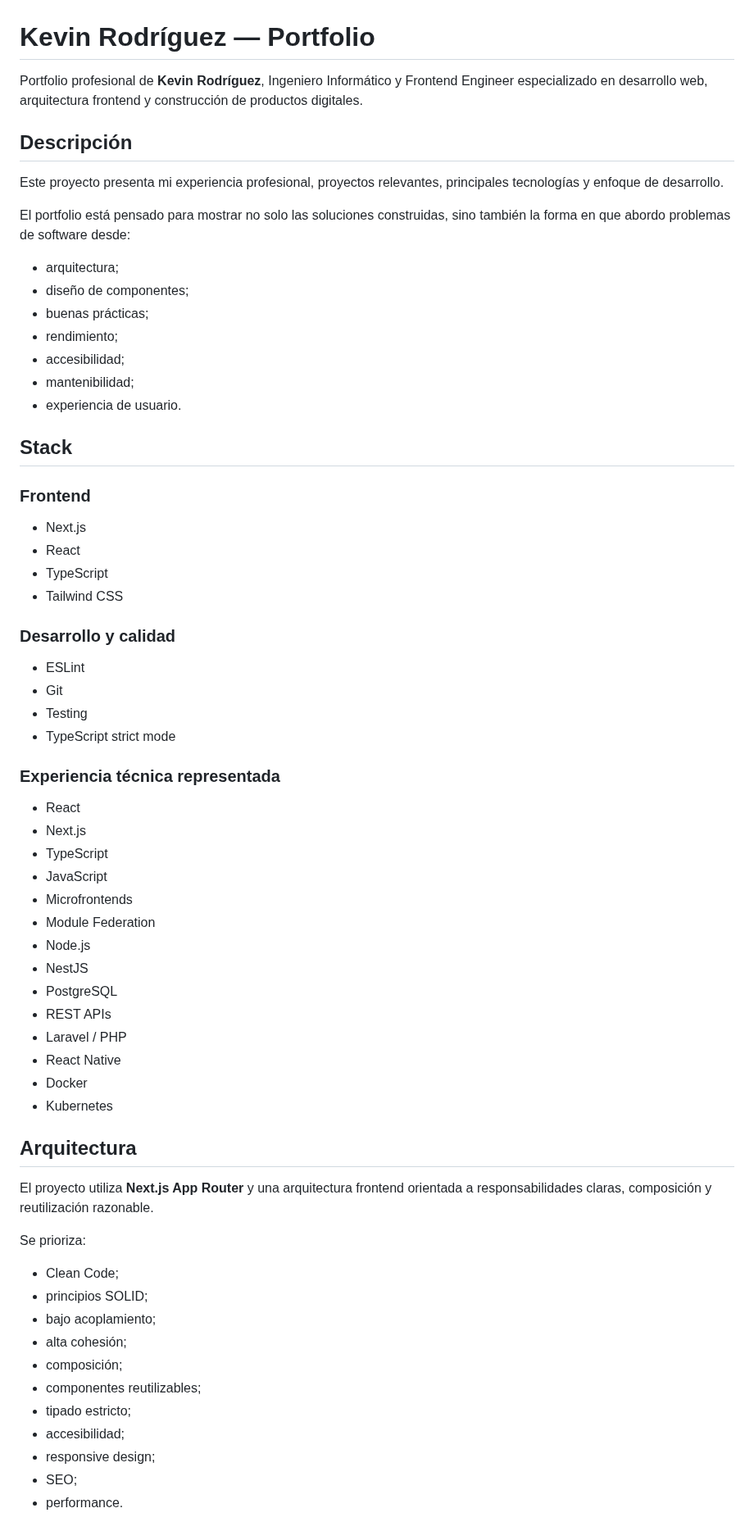
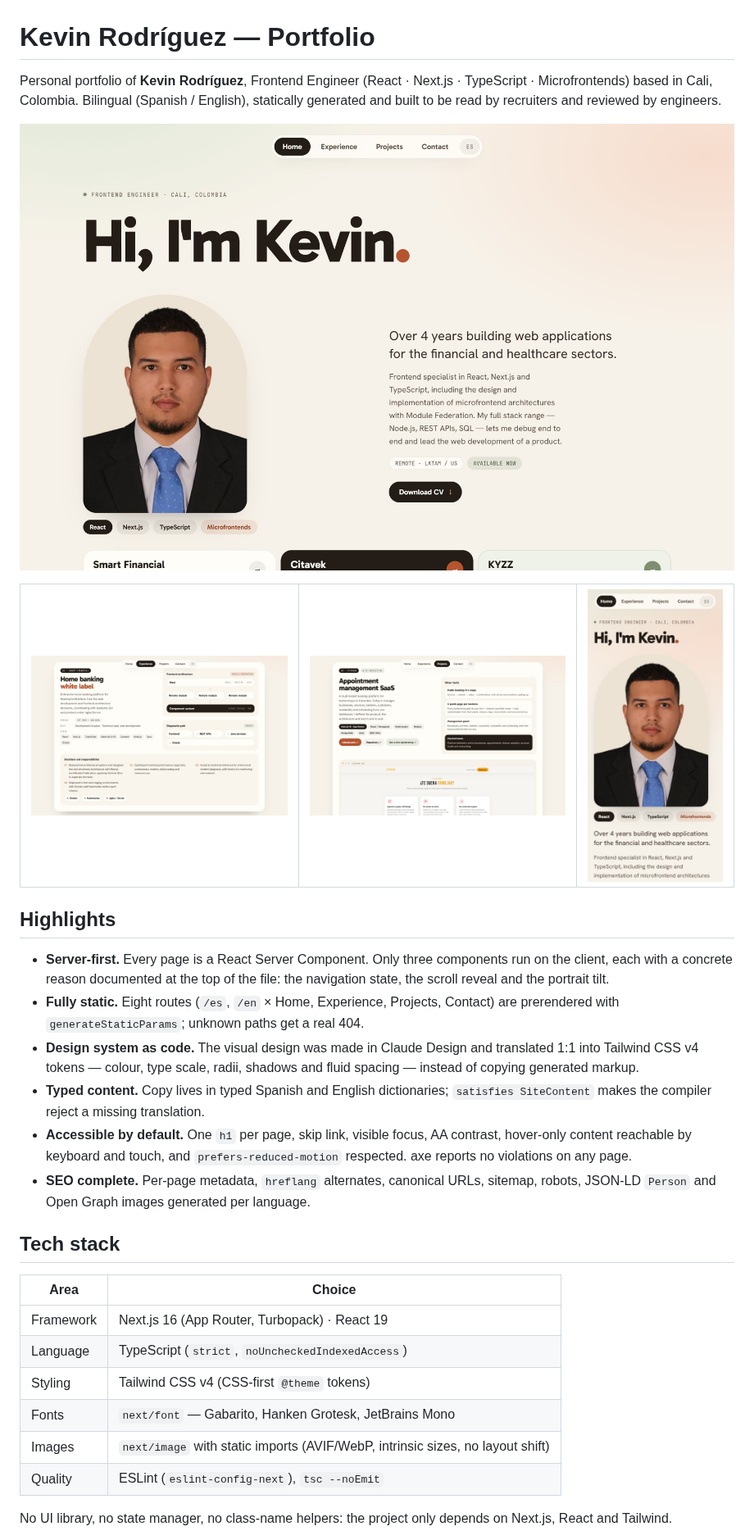
Before and after one commit to nivek9922/kevin-portafolio, a Markdown page: README.md, the part around one of its changes. Shown at 82% size. Rendered like a GitHub page; pictures changed too: docs/screenshots/experience.jpg (added), docs/screenshots/home.jpg (added), docs/screenshots/mobile.jpg (added).

Commit message:
docs: rewrite README as a technical overview
Screenshots, highlights, stack, architecture, local setup and how to edit
the content and the CV.

```diff
--- a/README.md
+++ b/README.md
@@ -1,69 +1,37 @@
 # Kevin Rodríguez — Portfolio
 
-Portfolio profesional de **Kevin Rodríguez**, Ingeniero Informático y Frontend Engineer especializado en desarrollo web, arquitectura frontend y construcción de productos digitales.
+Personal portfolio of **Kevin Rodríguez**, Frontend Engineer (React · Next.js · TypeScript · Microfrontends) based in Cali, Colombia.
+Bilingual (Spanish / English), statically generated and built to be read by recruiters and reviewed by engineers.
 
-## Descripción
+![Home page](docs/screenshots/home.jpg)
 
-Este proyecto presenta mi experiencia profesional, proyectos relevantes, principales tecnologías y enfoque de desarrollo.
+<table>
+  <tr>
+    <td><img src="docs/screenshots/experience.jpg" alt="Experience page with the Smart Financial case and its microfrontend architecture diagram" /></td>
+    <td><img src="docs/screenshots/projects.jpg" alt="Projects page with the Citavek case" /></td>
+    <td width="22%"><img src="docs/screenshots/mobile.jpg" alt="Home page on a phone" /></td>
+  </tr>
+</table>
 
-El portfolio está pensado para mostrar no solo las soluciones construidas, sino también la forma en que abordo problemas de software desde:
+## Highlights
 
-- arquitectura;
-- diseño de componentes;
-- buenas prácticas;
-- rendimiento;
-- accesibilidad;
-- mantenibilidad;
-- experiencia de usuario.
+- **Server-first.** Every page is a React Server Component. Only three components run on the client, each with a concrete reason documented at the top of the file: the navigation state, the scroll reveal and the portrait tilt.
+- **Fully static.** Eight routes (`/es`, `/en` × Home, Experience, Projects, Contact) are prerendered with `generateStaticParams`; unknown paths get a real 404.
+- **Design system as code.** The visual design was made in Claude Design and translated 1:1 into Tailwind CSS v4 tokens — colour, type scale, radii, shadows and fluid spacing — instead of copying generated markup.
+- **Typed content.** Copy lives in typed Spanish and English dictionaries; `satisfies SiteContent` makes the compiler reject a missing translation.
+- **Accessible by default.** One `h1` per page, skip link, visible focus, AA contrast, hover-only content reachable by keyboard and touch, and `prefers-reduced-motion` respected. axe reports no violations on any page.
+- **SEO complete.** Per-page metadata, `hreflang` alternates, canonical URLs, sitemap, robots, JSON-LD `Person` and Open Graph images generated per language.
 
-## Stack
+## Tech stack
 
-### Frontend
+| Area | Choice |
+| --- | --- |
+| Framework | Next.js 16 (App Router, Turbopack) · React 19 |
+| Language | TypeScript (`strict`, `noUncheckedIndexedAccess`) |
+| Styling | Tailwind CSS v4 (CSS-first `@theme` tokens) |
+| Fonts | `next/font` — Gabarito, Hanken Grotesk, JetBrains Mono |
+| Images | `next/image` with static imports (AVIF/WebP, intrinsic sizes, no layout shift) |
+| Quality | ESLint (`eslint-config-next`), `tsc --noEmit` |
 
-- Next.js
-- React
-- TypeScript
-- Tailwind CSS
+No UI library, no state manager, no class-name helpers: the project only depends on Next.js, React and Tailwind.
 
-### Desarrollo y calidad
-
-- ESLint
-- Git
-- Testing
-- TypeScript strict mode
-
-### Experiencia técnica representada
-
-- React
-- Next.js
-- TypeScript
-- JavaScript
-- Microfrontends
-- Module Federation
-- Node.js
-- NestJS
-- PostgreSQL
-- REST APIs
-- Laravel / PHP
-- React Native
-- Docker
-- Kubernetes
-
-## Arquitectura
-
-El proyecto utiliza **Next.js App Router** y una arquitectura frontend orientada a responsabilidades claras, composición y reutilización razonable.
-
-Se prioriza:
-
-- Clean Code;
-- principios SOLID;
-- bajo acoplamiento;
-- alta cohesión;
-- composición;
-- componentes reutilizables;
-- tipado estricto;
-- accesibilidad;
-- responsive design;
-- SEO;
-- performance.
-
```
Also changed, not shown: other parts of README.md (+40 -66 lines).
